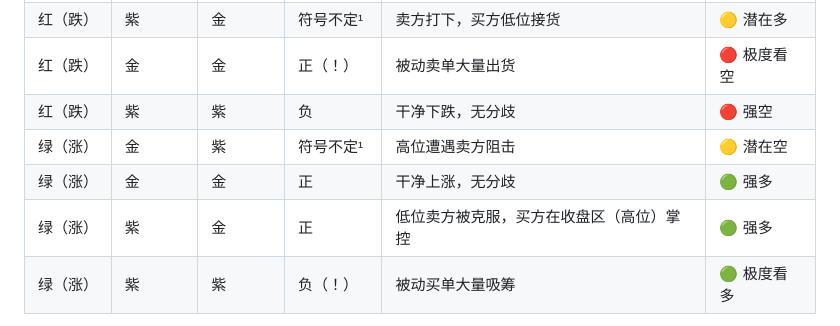
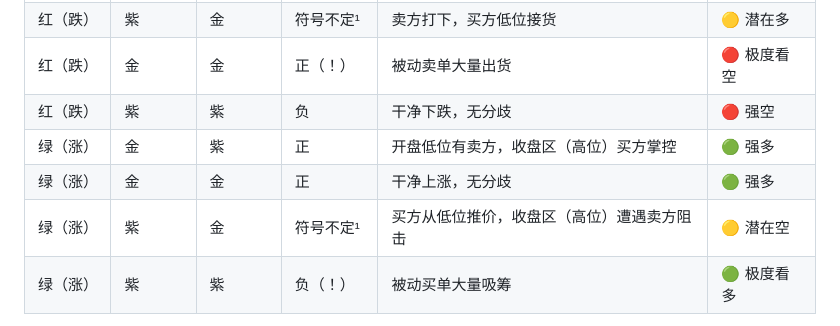
Before and after one commit to Wan-Yifei/structure-edge, a Markdown page: doc/ORDER_FLOW_GUIDE.md, the part around the change. Drawn GitHub-style.

Commit message:
docs(order_flow): fix swapped signals in green candle rows of lookup table

```diff
--- a/doc/ORDER_FLOW_GUIDE.md
+++ b/doc/ORDER_FLOW_GUIDE.md
@@ -414,9 +414,9 @@ Heatmap 是**逐价格 bin 着色**（`ratio = (买量 − 卖量) / (买量 +
 | 红（跌） | 紫 | 金 | 符号不定¹ | 卖方打下，买方低位接货 | 🟡 潜在多 |
 | 红（跌） | 金 | 金 | 正（！） | 被动卖单大量出货 | 🔴 极度看空 |
 | 红（跌） | 紫 | 紫 | 负 | 干净下跌，无分歧 | 🔴 强空 |
-| 绿（涨） | 金 | 紫 | 符号不定¹ | 高位遭遇卖方阻击 | 🟡 潜在空 |
+| 绿（涨） | 金 | 紫 | 正 | 开盘低位有卖方，收盘区（高位）买方掌控 | 🟢 强多 |
 | 绿（涨） | 金 | 金 | 正 | 干净上涨，无分歧 | 🟢 强多 |
-| 绿（涨） | 紫 | 金 | 正 | 低位卖方被克服，买方在收盘区（高位）掌控 | 🟢 强多 |
+| 绿（涨） | 紫 | 金 | 符号不定¹ | 买方从低位推价，收盘区（高位）遭遇卖方阻击 | 🟡 潜在空 |
 | 绿（涨） | 紫 | 紫 | 负（！） | 被动买单大量吸筹 | 🟢 极度看多 |
 
 > ¹ **符号不定**：上下两半颜色相反，整体 Delta 正负取决于哪半边的绝对成交量更大，
```
